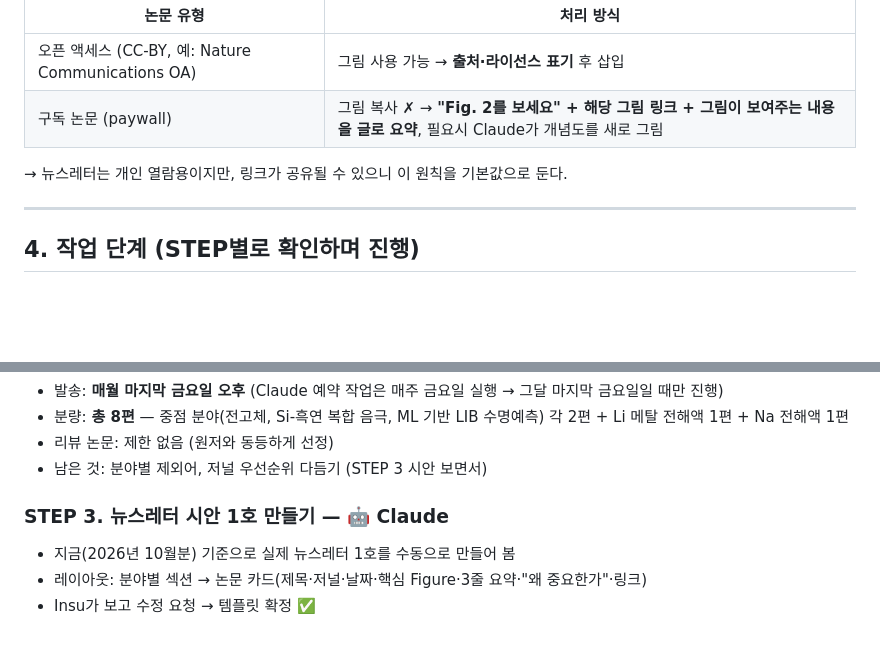
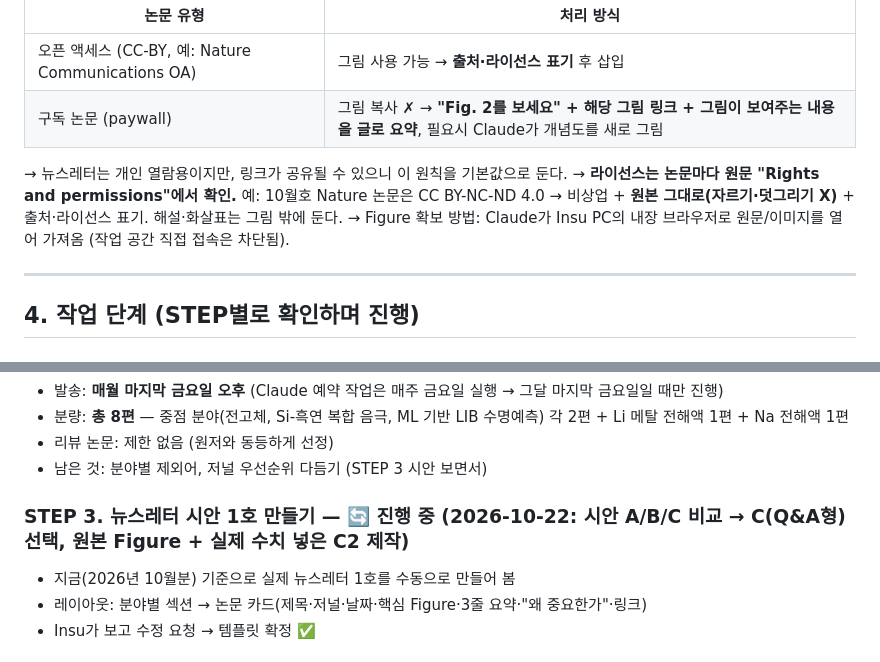
Before and after one commit to SpaceInsu/battery-newsletter, a Markdown page: docs/PLAN.md, 2 parts joined by grey strips. GitHub-like rendering; blank space fills up the shorter version.

Commit message:
Plan: figure license rule and STEP 3 progress
Co-Authored-By: Claude Opus 5.5 <noreply@anthropic.com>
Claude-Session: https://claude.ai/code/session_01XzNM84jiZvnVGrPrWpeJd7

```diff
--- a/docs/PLAN.md
+++ b/docs/PLAN.md
@@ -52,6 +52,8 @@
 | 구독 논문 (paywall) | 그림 복사 ✗ → **"Fig. 2를 보세요" + 해당 그림 링크 + 그림이 보여주는 내용을 글로 요약**, 필요시 Claude가 개념도를 새로 그림 |
 
 → 뉴스레터는 개인 열람용이지만, 링크가 공유될 수 있으니 이 원칙을 기본값으로 둔다.
+→ **라이선스는 논문마다 원문 "Rights and permissions"에서 확인.** 예: 10월호 Nature 논문은 CC BY-NC-ND 4.0 → 비상업 + **원본 그대로(자르기·덧그리기 X)** + 출처·라이선스 표기. 해설·화살표는 그림 밖에 둔다.
+→ Figure 확보 방법: Claude가 Insu PC의 내장 브라우저로 원문/이미지를 열어 가져옴 (작업 공간 직접 접속은 차단됨).
 
 ---
 
@@ -74,7 +76,7 @@
 - 리뷰 논문: 제한 없음 (원저와 동등하게 선정)
 - 남은 것: 분야별 제외어, 저널 우선순위 다듬기 (STEP 3 시안 보면서)
 
-### STEP 3. 뉴스레터 시안 1호 만들기 — 🤖 Claude
+### STEP 3. 뉴스레터 시안 1호 만들기 — 🔄 진행 중 (2026-10-22: 시안 A/B/C 비교 → C(Q&A형) 선택, 원본 Figure + 실제 수치 넣은 C2 제작)
 - 지금(2026년 10월분) 기준으로 실제 뉴스레터 1호를 수동으로 만들어 봄
 - 레이아웃: 분야별 섹션 → 논문 카드(제목·저널·날짜·핵심 Figure·3줄 요약·"왜 중요한가"·링크)
 - Insu가 보고 수정 요청 → 템플릿 확정 ✅
```
